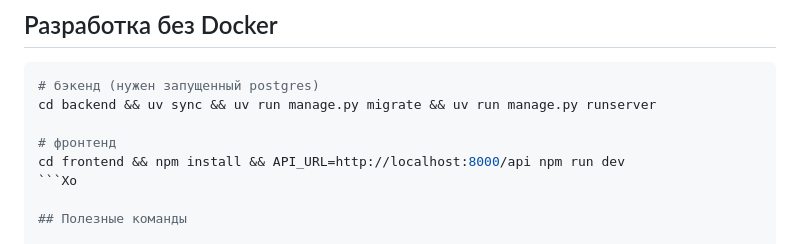
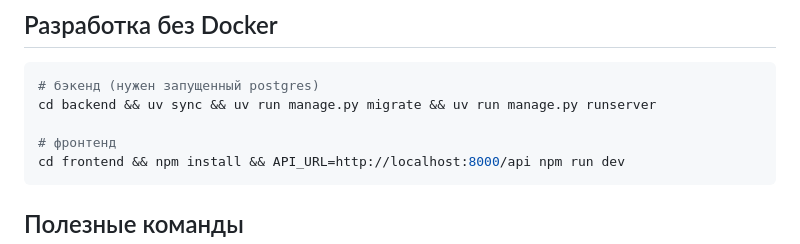
Before and after one commit to MaxTor2001/mirary_space, a Markdown page: README.md, the part around the change. Rendered like a GitHub page.

Commit message:
Убрать опечатку, сломавшую блок кода в README
Co-Authored-By: Claude Opus 5 <noreply@anthropic.com>
Claude-Session: https://claude.ai/code/session_01E17smmvFNsgfzgXT5YqaH6

````diff
--- a/README.md
+++ b/README.md
@@ -110,7 +110,7 @@ cd backend && uv sync && uv run manage.py migrate && uv run manage.py runserver
 
 # фронтенд
 cd frontend && npm install && API_URL=http://localhost:8000/api npm run dev
-```Хо
+```
 
 ## Полезные команды
 
````
